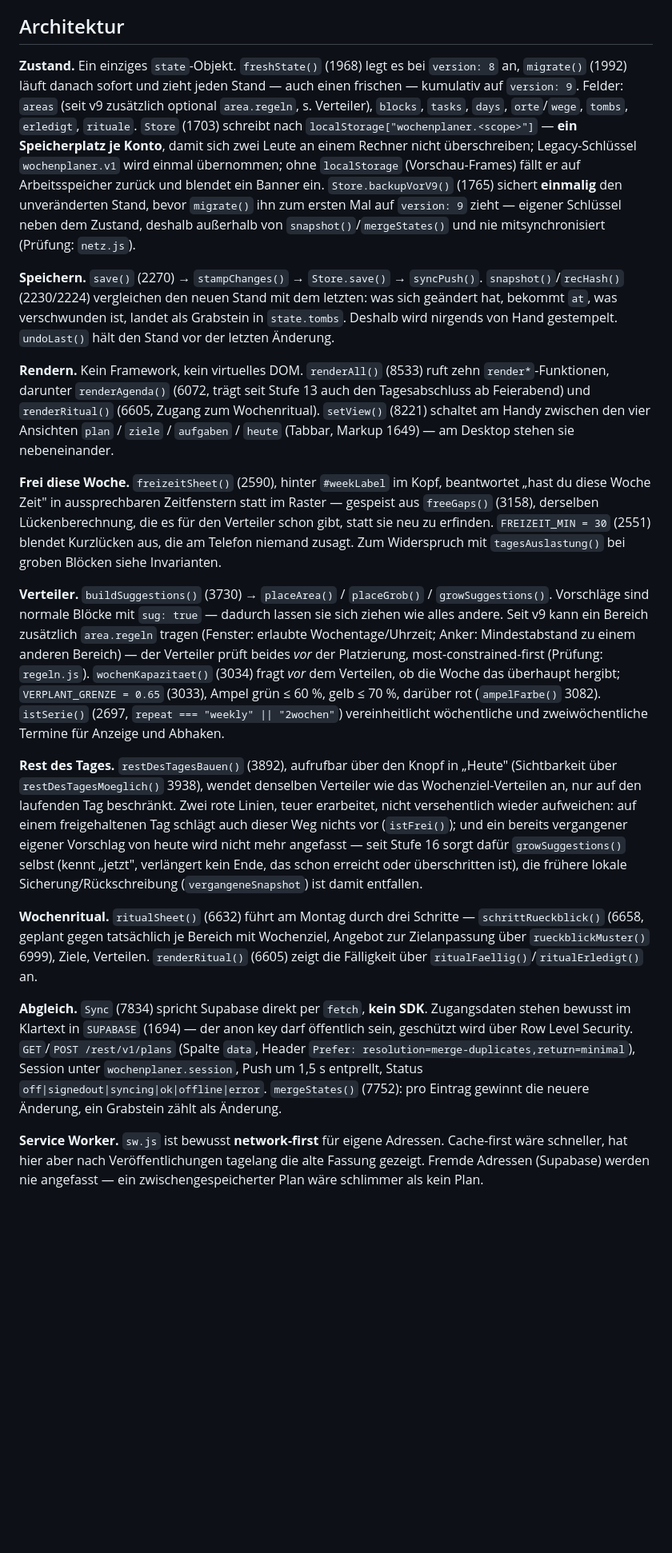
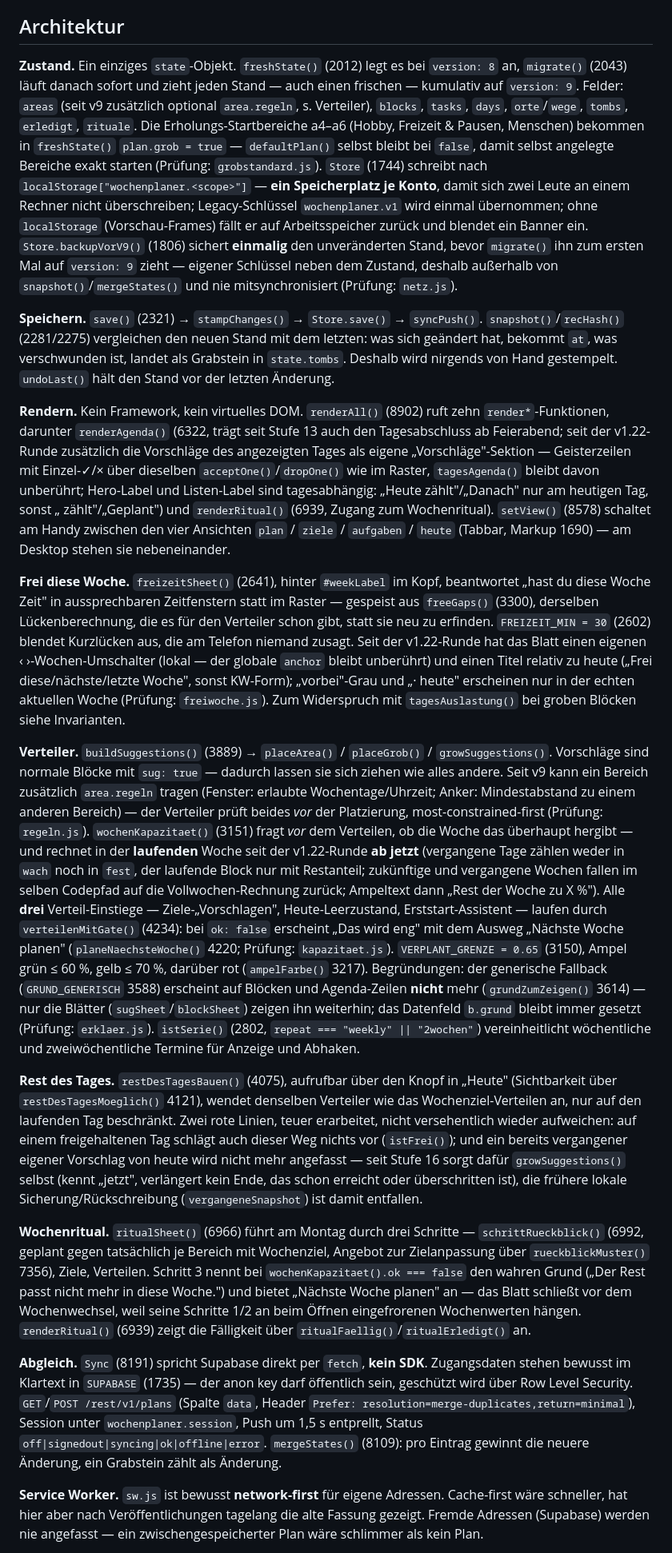
Before and after one commit to VebzyyHere/wochenplaner, a Markdown page: CLAUDE.md, the part around one of its changes. Shown at 80% size. GitHub-like rendering; blank space fills up the shorter version.

Commit message:
Doku auf den Stand der v1.22-Runde gebracht
Zeilenangaben und Blocktabelle nachgezogen (9047 Zeilen), die drei neuen Pruefskripte kapazitaet/vorschlagzeilen/grobstandard in CLAUDE.md und werkzeug/README.md aufgenommen, Architektur-Absaetze um Ab-jetzt-Kapazitaet, Geisterzeilen, grob-Standard, Grund-Filter und Wochenblatt-Umschalter ergaenzt. Zeitklassen-Vertrag: sechste Auspraegung dokumentiert (Bestandsskripte koennen rueckwirkend zeitkritisch werden).

Co-Authored-By: Claude Fable 5 <noreply@anthropic.com>

```diff
--- a/CLAUDE.md
+++ b/CLAUDE.md
@@ -136,46 +144,67 @@ nicht im Repo — nicht danach suchen.
 
 ## Architektur
 
-**Zustand.** Ein einziges `state`-Objekt. `freshState()` (1968) legt es bei `version: 8` an,
-`migrate()` (1992) läuft danach sofort und zieht jeden Stand — auch einen frischen — kumulativ auf
+**Zustand.** Ein einziges `state`-Objekt. `freshState()` (2012) legt es bei `version: 8` an,
+`migrate()` (2043) läuft danach sofort und zieht jeden Stand — auch einen frischen — kumulativ auf
 `version: 9`. Felder: `areas` (seit v9 zusätzlich optional `area.regeln`, s. Verteiler), `blocks`,
-`tasks`, `days`, `orte`/`wege`, `tombs`, `erledigt`, `rituale`. `Store` (1703) schreibt nach
+`tasks`, `days`, `orte`/`wege`, `tombs`, `erledigt`, `rituale`. Die Erholungs-Startbereiche
+a4–a6 (Hobby, Freizeit & Pausen, Menschen) bekommen in `freshState()` `plan.grob = true` —
+`defaultPlan()` selbst bleibt bei `false`, damit selbst angelegte Bereiche exakt starten
+(Prüfung: `grobstandard.js`). `Store` (1744) schreibt nach
 `localStorage["wochenplaner.<scope>"]` — **ein Speicherplatz je Konto**, damit sich zwei Leute an
 einem Rechner nicht überschreiben; Legacy-Schlüssel `wochenplaner.v1` wird einmal übernommen; ohne
 `localStorage` (Vorschau-Frames) fällt er auf Arbeitsspeicher zurück und blendet ein Banner ein.
-`Store.backupVorV9()` (1765) sichert **einmalig** den unveränderten Stand, bevor `migrate()` ihn
+`Store.backupVorV9()` (1806) sichert **einmalig** den unveränderten Stand, bevor `migrate()` ihn
 zum ersten Mal auf `version: 9` zieht — eigener Schlüssel neben dem Zustand, deshalb außerhalb von
 `snapshot()`/`mergeStates()` und nie mitsynchronisiert (Prüfung: `netz.js`).
 
-**Speichern.** `save()` (2270) → `stampChanges()` → `Store.save()` → `syncPush()`.
-`snapshot()`/`recHash()` (2230/2224) vergleichen den neuen Stand mit dem letzten: was sich geändert
+**Speichern.** `save()` (2321) → `stampChanges()` → `Store.save()` → `syncPush()`.
+`snapshot()`/`recHash()` (2281/2275) vergleichen den neuen Stand mit dem letzten: was sich geändert
 hat, bekommt `at`, was verschwunden ist, landet als Grabstein in `state.tombs`. Deshalb wird
 nirgends von Hand gestempelt. `undoLast()` hält den Stand vor der letzten Änderung.
 
-**Rendern.** Kein Framework, kein virtuelles DOM. `renderAll()` (8533) ruft zehn
-`render*`-Funktionen, darunter `renderAgenda()` (6072, trägt seit Stufe 13 auch den
-Tagesabschluss ab Feierabend) und `renderRitual()` (6605, Zugang zum Wochenritual). `setView()`
-(8221) schaltet am Handy zwischen den vier Ansichten `plan` / `ziele` / `aufgaben` / `heute`
-(Tabbar, Markup 1649) — am Desktop stehen sie nebeneinander.
+**Rendern.** Kein Framework, kein virtuelles DOM. `renderAll()` (8902) ruft zehn
+`render*`-Funktionen, darunter `renderAgenda()` (6322, trägt seit Stufe 13 auch den
+Tagesabschluss ab Feierabend; seit der v1.22-Runde zusätzlich die Vorschläge des angezeigten
+Tages als eigene „Vorschläge"-Sektion — Geisterzeilen mit Einzel-✓/× über dieselben
+`acceptOne()`/`dropOne()` wie im Raster, `tagesAgenda()` bleibt davon unberührt; Hero-Label
+und Listen-Label sind tagesabhängig: „Heute zählt"/„Danach" nur am heutigen Tag, sonst
+„<Wochentag> zählt"/„Geplant") und `renderRitual()` (6939, Zugang zum Wochenritual). `setView()`
+(8578) schaltet am Handy zwischen den vier Ansichten `plan` / `ziele` / `aufgaben` / `heute`
+(Tabbar, Markup 1690) — am Desktop stehen sie nebeneinander.
 
-**Frei diese Woche.** `freizeitSheet()` (2590), hinter `#weekLabel` im Kopf, beantwortet „hast du
+**Frei diese Woche.** `freizeitSheet()` (2641), hinter `#weekLabel` im Kopf, beantwortet „hast du
 diese Woche Zeit" in aussprechbaren Zeitfenstern statt im Raster — gespeist aus `freeGaps()`
-(3158), derselben Lückenberechnung, die es für den Verteiler schon gibt, statt sie neu zu
-erfinden. `FREIZEIT_MIN = 30` (2551) blendet Kurzlücken aus, die am Telefon niemand zusagt. Zum
+(3300), derselben Lückenberechnung, die es für den Verteiler schon gibt, statt sie neu zu
+erfinden. `FREIZEIT_MIN = 30` (2602) blendet Kurzlücken aus, die am Telefon niemand zusagt.
+Seit der v1.22-Runde hat das Blatt einen eigenen ‹ ›-Wochen-Umschalter (lokal — der globale
+`anchor` bleibt unberührt) und einen Titel relativ zu heute („Frei diese/nächste/letzte
+Woche", sonst KW-Form); „vorbei"-Grau und „· heute" erscheinen nur in der echten aktuellen
+Woche (Prüfung: `freiwoche.js`). Zum
 Widerspruch mit `tagesAuslastung()` bei groben Blöcken siehe Invarianten.
 
-**Verteiler.** `buildSuggestions()` (3730) → `placeArea()` / `placeGrob()` / `growSuggestions()`.
+**Verteiler.** `buildSuggestions()` (3889) → `placeArea()` / `placeGrob()` / `growSuggestions()`.
 Vorschläge sind normale Blöcke mit `sug: true` — dadurch lassen sie sich ziehen wie alles andere.
 Seit v9 kann ein Bereich zusätzlich `area.regeln` tragen (Fenster: erlaubte Wochentage/Uhrzeit;
 Anker: Mindestabstand zu einem anderen Bereich) — der Verteiler prüft beides *vor* der
-Platzierung, most-constrained-first (Prüfung: `regeln.js`). `wochenKapazitaet()` (3034) fragt
-*vor* dem Verteilen, ob die Woche das überhaupt hergibt; `VERPLANT_GRENZE = 0.65` (3033), Ampel
-grün ≤ 60 %, gelb ≤ 70 %, darüber rot (`ampelFarbe()` 3082). `istSerie()` (2697, `repeat ===
-"weekly" || "2wochen"`) vereinheitlicht wöchentliche und zweiwöchentliche Termine für Anzeige und
-Abhaken.
+Platzierung, most-constrained-first (Prüfung: `regeln.js`). `wochenKapazitaet()` (3151) fragt
+*vor* dem Verteilen, ob die Woche das überhaupt hergibt — und rechnet in der **laufenden**
+Woche seit der v1.22-Runde **ab jetzt** (vergangene Tage zählen weder in `wach` noch in
+`fest`, der laufende Block nur mit Restanteil; zukünftige und vergangene Wochen fallen im
+selben Codepfad auf die Vollwochen-Rechnung zurück; Ampeltext dann „Rest der Woche zu X %").
+Alle **drei** Verteil-Einstiege — Ziele-„Vorschlagen", Heute-Leerzustand, Erststart-Assistent —
+laufen durch `verteilenMitGate()` (4234): bei `ok: false` erscheint „Das wird eng" mit dem
+Ausweg „Nächste Woche planen" (`planeNaechsteWoche()` 4220; Prüfung: `kapazitaet.js`).
+`VERPLANT_GRENZE = 0.65` (3150), Ampel
+grün ≤ 60 %, gelb ≤ 70 %, darüber rot (`ampelFarbe()` 3217). Begründungen: der generische
+Fallback (`GRUND_GENERISCH` 3588) erscheint auf Blöcken und Agenda-Zeilen **nicht** mehr
+(`grundZumZeigen()` 3614) — nur die Blätter (`sugSheet`/`blockSheet`) zeigen ihn weiterhin;
+das Datenfeld `b.grund` bleibt immer gesetzt (Prüfung: `erklaer.js`). `istSerie()` (2802,
+`repeat === "weekly" || "2wochen"`) vereinheitlicht wöchentliche und zweiwöchentliche Termine
+für Anzeige und Abhaken.
 
-**Rest des Tages.** `restDesTagesBauen()` (3892), aufrufbar über den Knopf in „Heute"
-(Sichtbarkeit über `restDesTagesMoeglich()` 3938), wendet denselben Verteiler wie das
+**Rest des Tages.** `restDesTagesBauen()` (4075), aufrufbar über den Knopf in „Heute"
+(Sichtbarkeit über `restDesTagesMoeglich()` 4121), wendet denselben Verteiler wie das
 Wochenziel-Verteilen an, nur auf den laufenden Tag beschränkt. Zwei rote Linien, teuer erarbeitet,
 nicht versehentlich wieder aufweichen: auf einem freigehaltenen Tag schlägt auch dieser Weg nichts
 vor (`istFrei()`); und ein bereits vergangener eigener Vorschlag von heute wird nicht mehr
@@ -183,17 +212,20 @@ angefasst — seit Stufe 16 sorgt dafür `growSuggestions()` selbst (kennt „je
 Ende, das schon erreicht oder überschritten ist), die frühere lokale Sicherung/Rückschreibung
 (`vergangeneSnapshot`) ist damit entfallen.
 
-**Wochenritual.** `ritualSheet()` (6632) führt am Montag durch drei Schritte —
-`schrittRueckblick()` (6658, geplant gegen tatsächlich je Bereich mit Wochenziel, Angebot zur
-Zielanpassung über `rueckblickMuster()` 6999), Ziele, Verteilen. `renderRitual()` (6605) zeigt die
-Fälligkeit über `ritualFaellig()`/`ritualErledigt()` an.
+**Wochenritual.** `ritualSheet()` (6966) führt am Montag durch drei Schritte —
+`schrittRueckblick()` (6992, geplant gegen tatsächlich je Bereich mit Wochenziel, Angebot zur
+Zielanpassung über `rueckblickMuster()` 7356), Ziele, Verteilen. Schritt 3 nennt bei
+`wochenKapazitaet().ok === false` den wahren Grund („Der Rest passt nicht mehr in diese
+Woche.") und bietet „Nächste Woche planen" an — das Blatt schließt vor dem Wochenwechsel, weil
+seine Schritte 1/2 an beim Öffnen eingefrorenen Wochenwerten hängen. `renderRitual()` (6939)
+zeigt die Fälligkeit über `ritualFaellig()`/`ritualErledigt()` an.
 
-**Abgleich.** `Sync` (7834) spricht Supabase direkt per `fetch`, **kein SDK**. Zugangsdaten stehen
-bewusst im Klartext in `SUPABASE` (1694) — der anon key darf öffentlich sein, geschützt wird über
+**Abgleich.** `Sync` (8191) spricht Supabase direkt per `fetch`, **kein SDK**. Zugangsdaten stehen
+bewusst im Klartext in `SUPABASE` (1735) — der anon key darf öffentlich sein, geschützt wird über
 Row Level Security. `GET`/`POST /rest/v1/plans` (Spalte `data`, Header
 `Prefer: resolution=merge-duplicates,return=minimal`), Session unter `wochenplaner.session`,
 Push um 1,5 s entprellt, Status `off|signedout|syncing|ok|offline|error`.
-`mergeStates()` (7752): pro Eintrag gewinnt die neuere Änderung, ein Grabstein zählt als Änderung.
+`mergeStates()` (8109): pro Eintrag gewinnt die neuere Änderung, ein Grabstein zählt als Änderung.
 
 **Service Worker.** `sw.js` ist bewusst **network-first** für eigene Adressen. Cache-first wäre
 schneller, hat hier aber nach Veröffentlichungen tagelang die alte Fassung gezeigt. Fremde Adressen
```
Also changed, not shown: other parts of CLAUDE.md (+29 -15 lines), werkzeug/README.md (+5 -2 lines).
